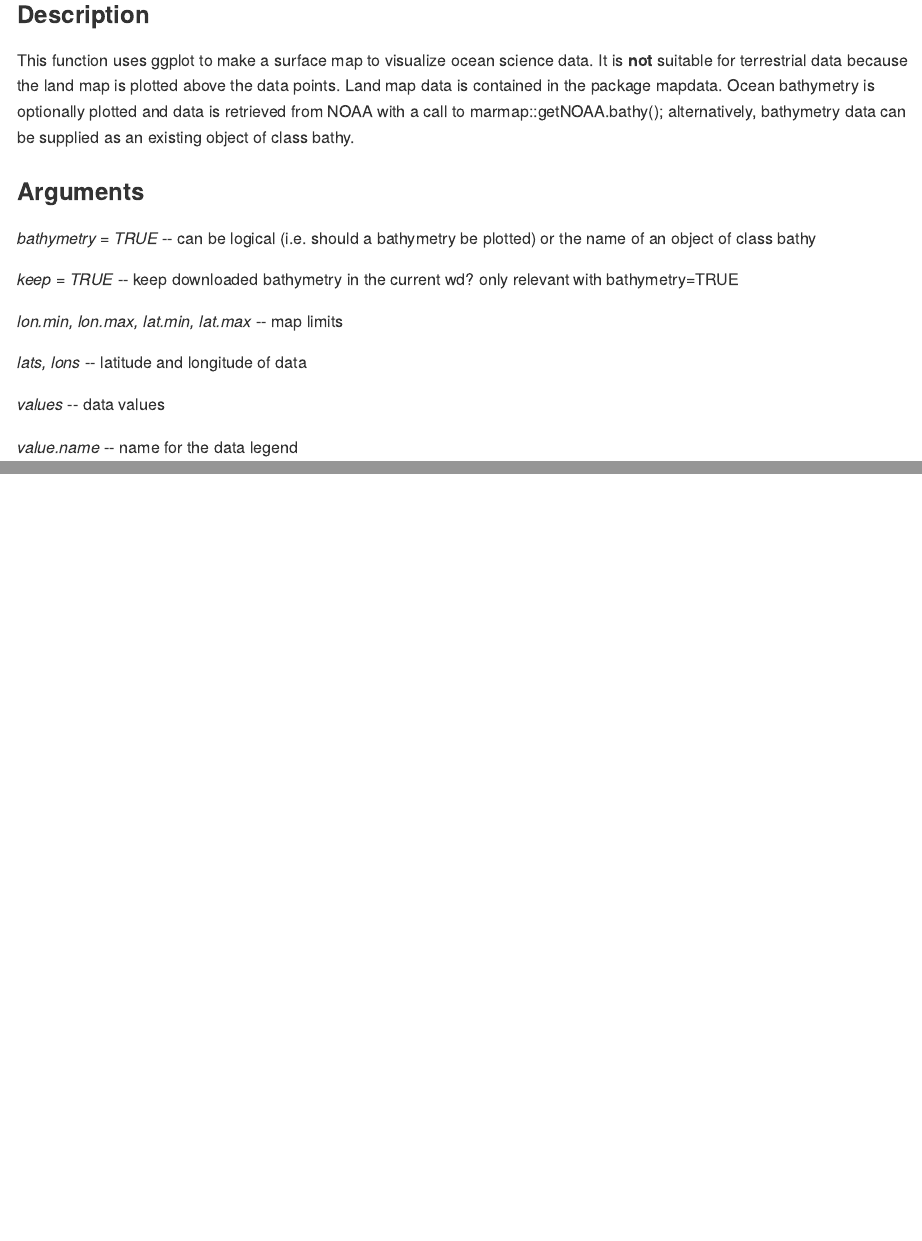
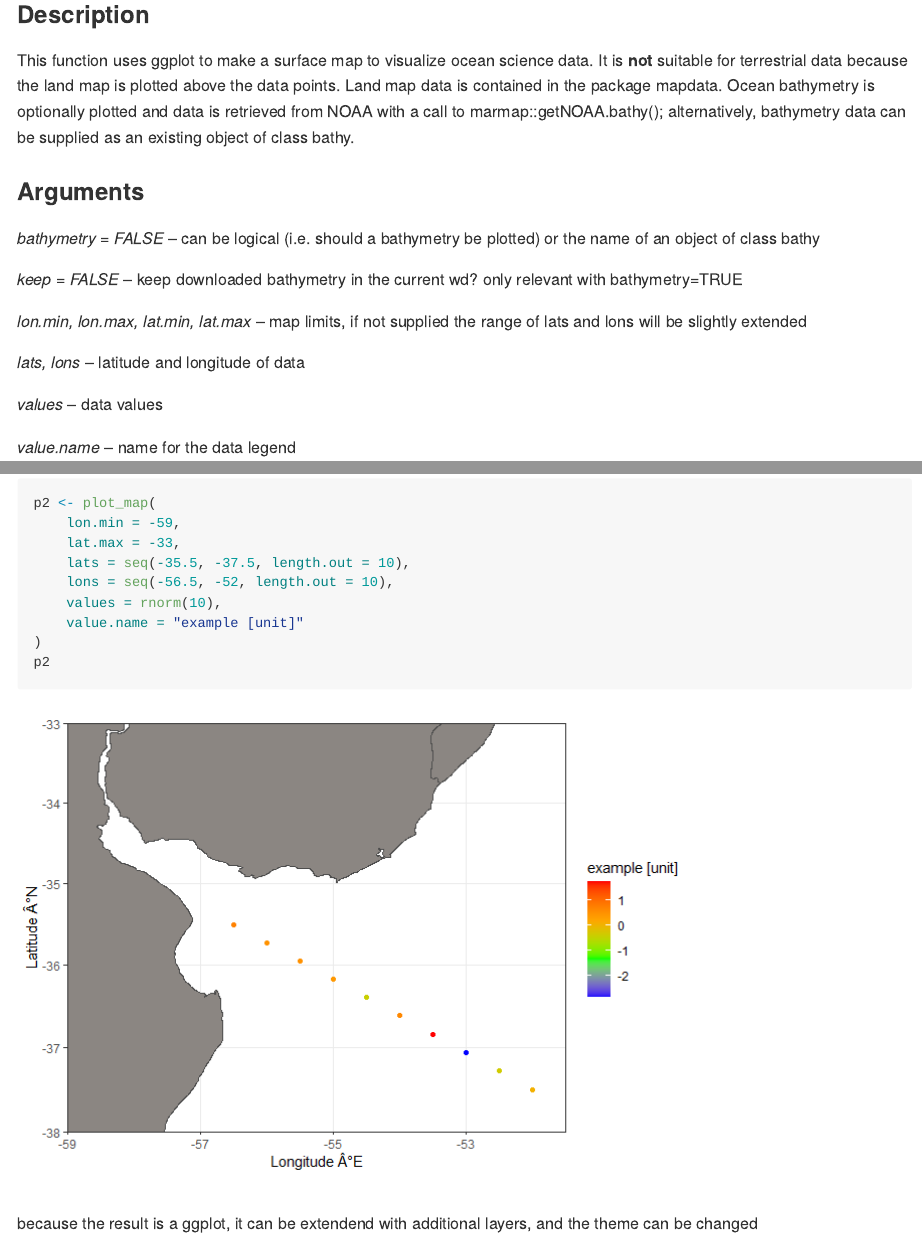
Before and after one commit to Davidatlarge/plot_map, an R Markdown document (README.Rmd): the page in a window 1100 px wide, from 160 px down, and a second part further down, joined at a grey line. The pictures show the output file README.md that the author committed with the source, drawn offline in the style of GitHub.

Commit message:
make lon and lat min and max optional

````diff
--- a/README.Rmd
+++ b/README.Rmd
@@ -16,11 +16,11 @@ This function uses ggplot to make a surface map to visualize ocean science data.
 
 ### Arguments
 
-*bathymetry = TRUE* -- can be logical (i.e. should a bathymetry be plotted) or the name of an object of class bathy
+*bathymetry = FALSE* -- can be logical (i.e. should a bathymetry be plotted) or the name of an object of class bathy
 
-*keep = TRUE* -- keep downloaded bathymetry in the current wd? only relevant with bathymetry=TRUE
+*keep = FALSE* -- keep downloaded bathymetry in the current wd? only relevant with bathymetry=TRUE
 
-*lon.min, lon.max, lat.min, lat.max* -- map limits
+*lon.min, lon.max, lat.min, lat.max* -- map limits, if not supplied the range of lats and lons will be slightly extended
 
 *lats, lons* --  latitude and longitude of data
 
@@ -48,0 +50,10 @@ p1
+```{r example2, echo=TRUE}
+p2 <- plot_map(
+    lon.min = -59,
+    lat.max = -33,
+    lats = seq(-35.5, -37.5, length.out = 10),
+    lons = seq(-56.5, -52, length.out = 10),
+    values = rnorm(10),
+    value.name = "example [unit]"
+)
+p2
--- a/plot_map.R
+++ b/plot_map.R
@@ -1,10 +1,10 @@
 plot_map <- function(
-    bathymetry = TRUE, # can be logical (i.e. should a bathymetry be plotted) or the name of an object of class bathy
-    keep = TRUE, # keep downloaded bathymetry? only relevant with bathymetry=TRUE
-    lon.min,
-    lon.max,
-    lat.min,
-    lat.max,
+    bathymetry = FALSE, # can be logical (i.e. should a bathymetry be plotted) or the name of an object of class bathy
+    keep = FALSE, # keep downloaded bathymetry? only relevant with bathymetry=TRUE
+    lon.min = NULL,
+    lon.max = NULL,
+    lat.min = NULL,
+    lat.max = NULL,
     lats, # latitude of data
     lons, # longitude of data
     values, # data values
@@ -13,22 +18,25 @@ plot_map <- function(
+    if(extra == 0) {extra <- 1}
+    if(is.null(lon.min)) {lon.min <- min(lons, na.rm = TRUE)-extra}
+    if(is.null(lon.max)) {lon.max <- max(lons, na.rm = TRUE)+extra}
+    if(is.null(lat.min)) {lat.min <- min(lats, na.rm = TRUE)-extra}
+    if(is.null(lat.max)) {lat.max <- max(lats, na.rm = TRUE)+extra}
+
     # get data for bathymetry if requested
     if(is.logical(bathymetry) && bathymetry == TRUE){
         bath <- marmap::getNOAA.bathy(lon1 = lon.min, lon2 = lon.max, lat1 = lat.min, lat2 = lat.max, resolution = 1, keep = keep)
-        bath <- ggplot2::fortify(bath) # make a df out of bathy so ggplot can fully use the data
+        bath <- fortify(bath) # make a df out of bathy so ggplot can fully use the data
     }
-
     # use bathymetry data if supplied
     if(class(bathymetry)=="bathy"){
-        bath <- ggplot2::fortify(bathymetry) # make a df out of bathy so ggplot can fully use the data
+        bath <- fortify(bathymetry) # make a df out of bathy so ggplot can fully use the data
     }
-
     # print warning if bathymetry has been supplied wrong
     if(class(bathymetry)!="bathy" && !is.logical(bathymetry)){
         warning("error in argument 'bathymetry'; must be logical or of class 'bathy'")
     }
 
     # get data for land map
-    suppressWarnings(library(mapdata, quietly = TRUE))
-    landmap <- ggplot2::map_data('worldHires')
+    landmap <- map_data('worldHires')
     # reduce the size of the map data for faster plotting. this does not simply remove values outside the lon/lat ranges because that would cut the polygons and mess with the plotting
     regions <- unique(landmap[landmap$long>=lon.min & landmap$long<=lon.max & # find the regions included in the lon/lat ranges
                                   landmap$lat>=lat.min & landmap$lat<=lat.max,]$region)
````
Also changed, not shown: README.md, README_files/figure-gfm/example-1.png (added), README_files/figure-gfm/example2-1.png (added), README_files/figure-gfm/example3-1.png (added), README_files/figure-gfm/example4-1.png (added), README.Rmd (7 more changed lines), plot_map.R (6 more changed lines).
